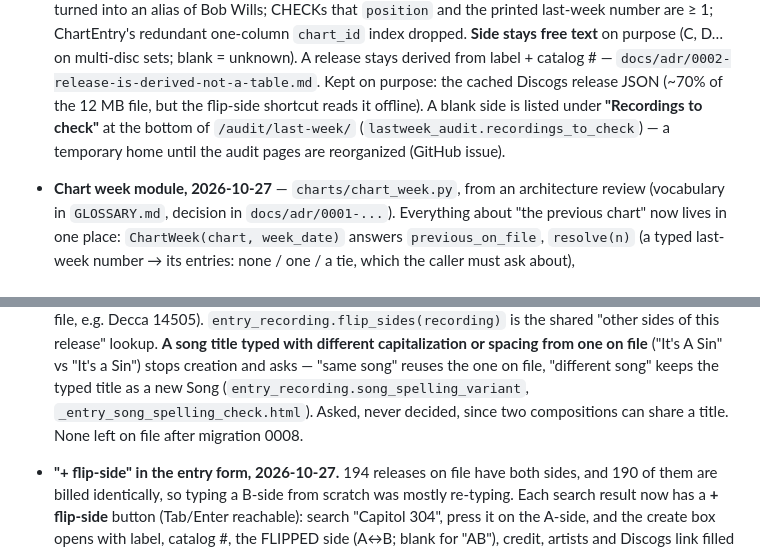
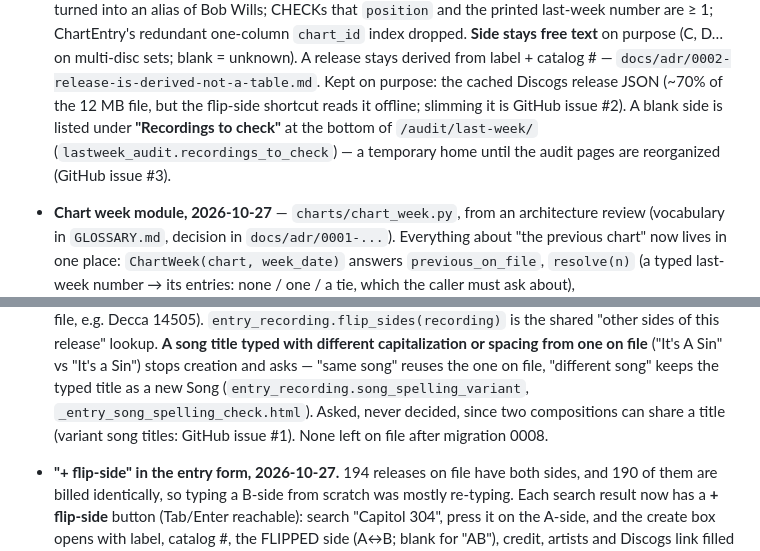
Before and after one commit to nlopezk/Billie, a Markdown page: CLAUDE.md, 2 parts joined by grey strips. Drawn GitHub-style.

Commit message:
Point CLAUDE.md at the follow-up issues (#1-#3)
Co-Authored-By: Claude Opus 5.5 <noreply@anthropic.com>

```diff
--- a/CLAUDE.md
+++ b/CLAUDE.md
@@ -429,9 +429,9 @@ Where things actually stand right now, so a fresh session doesn't have to re-der
   text** on purpose (C, D… on multi-disc sets; blank = unknown). A release stays derived
   from label + catalog # — `docs/adr/0002-release-is-derived-not-a-table.md`. Kept on
   purpose: the cached Discogs release JSON (~70% of the 12 MB file, but the flip-side
-  shortcut reads it offline). A blank side is listed under **"Recordings to check"** at the
+  shortcut reads it offline; slimming it is GitHub issue #2). A blank side is listed under **"Recordings to check"** at the
   bottom of `/audit/last-week/` (`lastweek_audit.recordings_to_check`) — a temporary home
-  until the audit pages are reorganized (GitHub issue).
+  until the audit pages are reorganized (GitHub issue #3).
 - **Chart week module, 2026-10-27** — `charts/chart_week.py`, from an architecture review
   (vocabulary in `GLOSSARY.md`, decision in `docs/adr/0001-...`). Everything about "the
   previous chart" now lives in one place: `ChartWeek(chart, week_date)` answers
@@ -486,7 +486,8 @@ Where things actually stand right now, so a fresh session doesn't have to re-der
   ("It's A Sin" vs "It's a Sin") stops creation and asks — "same song" reuses the one on
   file, "different song" keeps the typed title as a new Song
   (`entry_recording.song_spelling_variant`, `_entry_song_spelling_check.html`). Asked,
-  never decided, since two compositions can share a title. None left on file after
+  never decided, since two compositions can share a title (variant song titles: GitHub
+  issue #1). None left on file after
   migration 0008.
 - **"+ flip-side" in the entry form, 2026-10-27.** 194 releases on file have both sides,
   and 190 of them are billed identically, so typing a B-side from scratch was mostly
```
